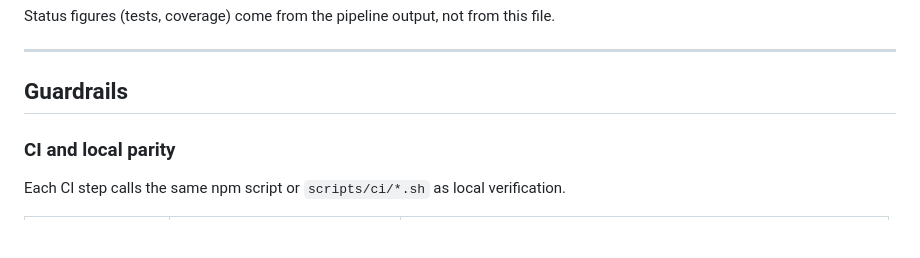
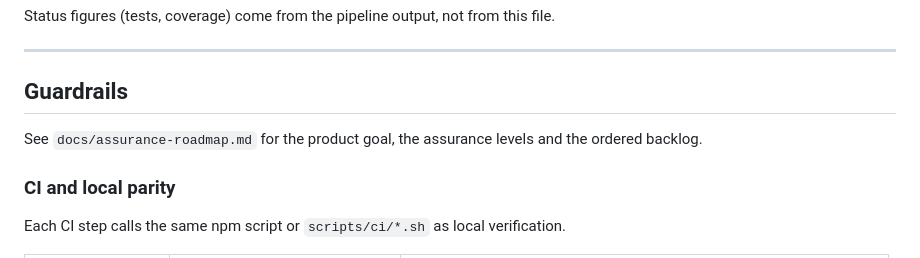
Before and after one commit to vannifr/audit-flow, a Markdown page: README.md, the part around the change. GitHub-like rendering; blank space fills up the shorter version.

Commit message:
docs: add Tessera assurance roadmap with levels and ordered backlog
Co-Authored-By: Claude Sonnet 5.5 <noreply@anthropic.com>

```diff
--- a/README.md
+++ b/README.md
@@ -154,6 +154,8 @@ Status figures (tests, coverage) come from the pipeline output, not from this fi
 
 ## Guardrails
 
+See `docs/assurance-roadmap.md` for the product goal, the assurance levels and the ordered backlog.
+
 ### CI and local parity
 
 Each CI step calls the same npm script or `scripts/ci/*.sh` as local verification.
```
Also changed, not shown: docs/assurance-roadmap.md (added, +64 -0 lines).
